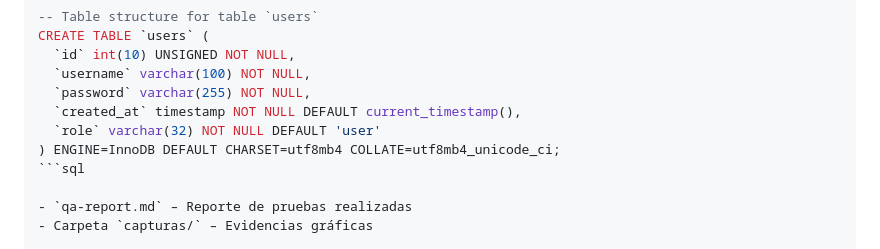
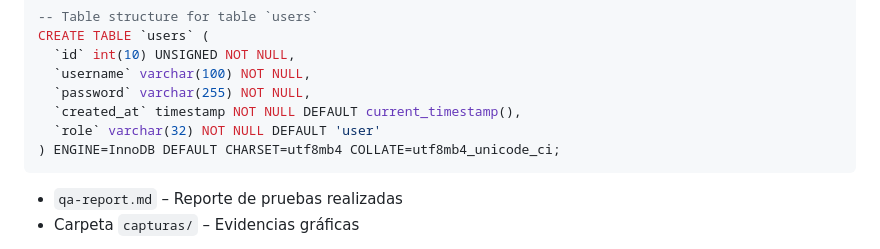
Before and after one commit to camila-cloud-wei/wellness-colombia-equipo-14, a Markdown page: README-CLOUD.md, the part around the change. Drawn GitHub-style.

````diff
--- a/README-CLOUD.md
+++ b/README-CLOUD.md
@@ -78,7 +78,7 @@ CREATE TABLE `users` (
   `created_at` timestamp NOT NULL DEFAULT current_timestamp(),
   `role` varchar(32) NOT NULL DEFAULT 'user'
 ) ENGINE=InnoDB DEFAULT CHARSET=utf8mb4 COLLATE=utf8mb4_unicode_ci;
-```sql
+```
 
 - `qa-report.md` – Reporte de pruebas realizadas
 - Carpeta `capturas/` – Evidencias gráficas
````
